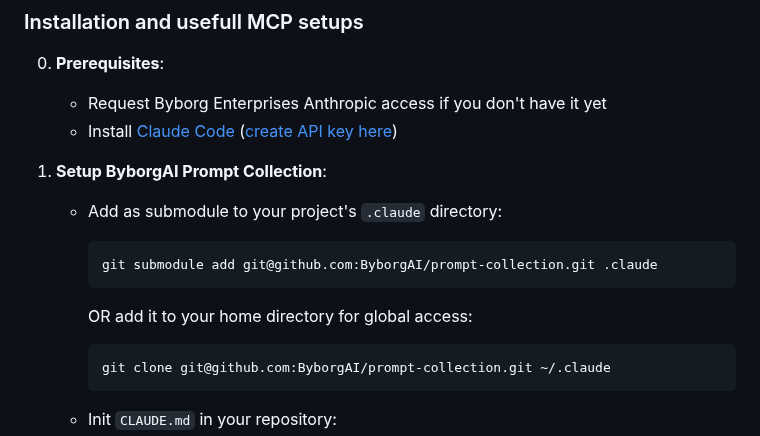
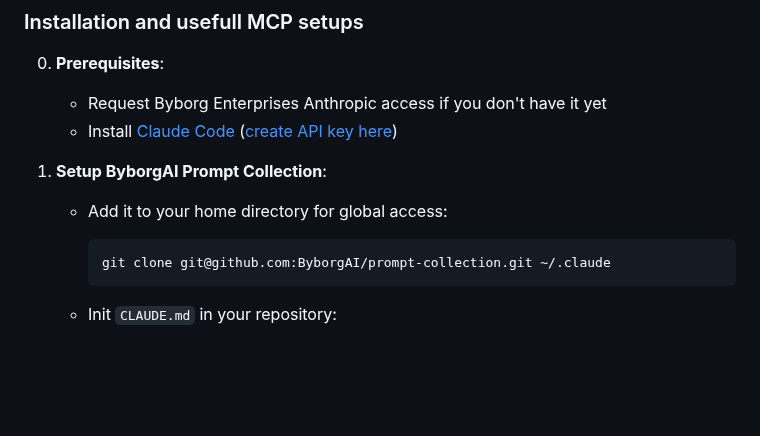
Before and after one commit to ByborgAI/prompt-collection, a Markdown page: README.md, the part around the change. Rendered like a GitHub page; blank space fills up the shorter version.

````diff
--- a/README.md
+++ b/README.md
@@ -22,13 +22,7 @@ This repository provides a structured framework for AI-driven development using
 
 1. **Setup ByborgAI Prompt Collection**:
 
-   - Add as submodule to your project's `.claude` directory:
-
-     ```bash
-     git submodule add git@github.com:ByborgAI/prompt-collection.git .claude
-     ```
-
-     OR add it to your home directory for global access:
+   - Add it to your home directory for global access:
 
      ```bash
      git clone git@github.com:ByborgAI/prompt-collection.git ~/.claude
````
